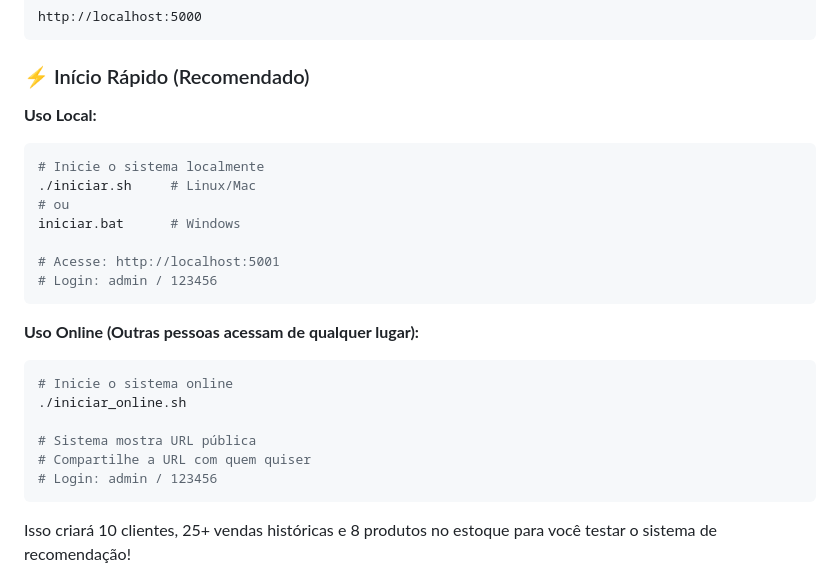
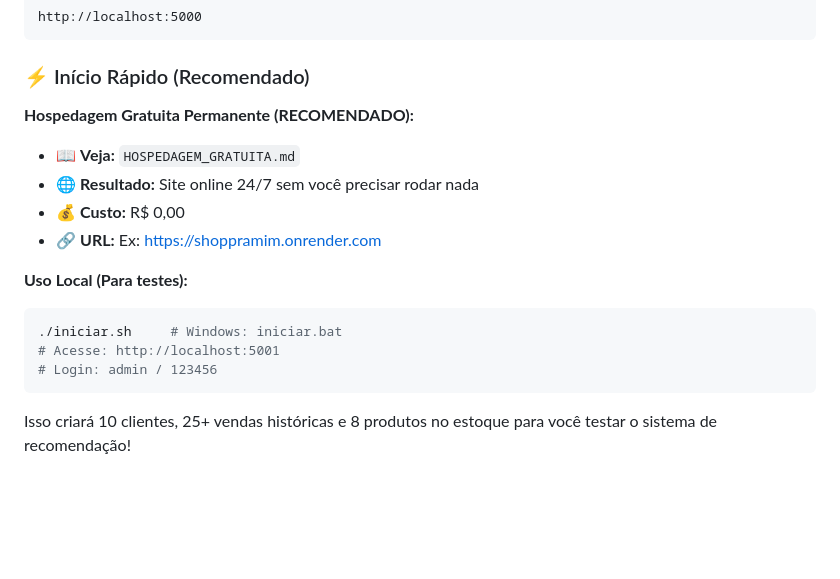
Before and after one commit to robertoDon/shop-para-mim, a Markdown page: README.md, the part around the change. Rendered like a GitHub page; blank space fills up the shorter version.

Commit message:
Preparado para hospedagem gratuita permanente

````diff
--- a/README.md
+++ b/README.md
@@ -75,24 +75,16 @@ http://localhost:5000
 
 ### ⚡ Início Rápido (Recomendado)
 
-**Uso Local:**
+**Hospedagem Gratuita Permanente (RECOMENDADO):**
+- 📖 **Veja:** `HOSPEDAGEM_GRATUITA.md`
+- 🌐 **Resultado:** Site online 24/7 sem você precisar rodar nada
+- 💰 **Custo:** R$ 0,00
+- 🔗 **URL:** Ex: https://shoppramim.onrender.com
+
+**Uso Local (Para testes):**
 ```bash
-# Inicie o sistema localmente
-./iniciar.sh     # Linux/Mac
-# ou
-iniciar.bat      # Windows
-
+./iniciar.sh     # Windows: iniciar.bat
 # Acesse: http://localhost:5001
-# Login: admin / 123456
-```
-
-**Uso Online (Outras pessoas acessam de qualquer lugar):**
-```bash
-# Inicie o sistema online
-./iniciar_online.sh
-
-# Sistema mostra URL pública
-# Compartilhe a URL com quem quiser
 # Login: admin / 123456
 ```
 
````
Also changed, not shown: HOSPEDAGEM_GRATUITA.md (added, +134 -0 lines).
